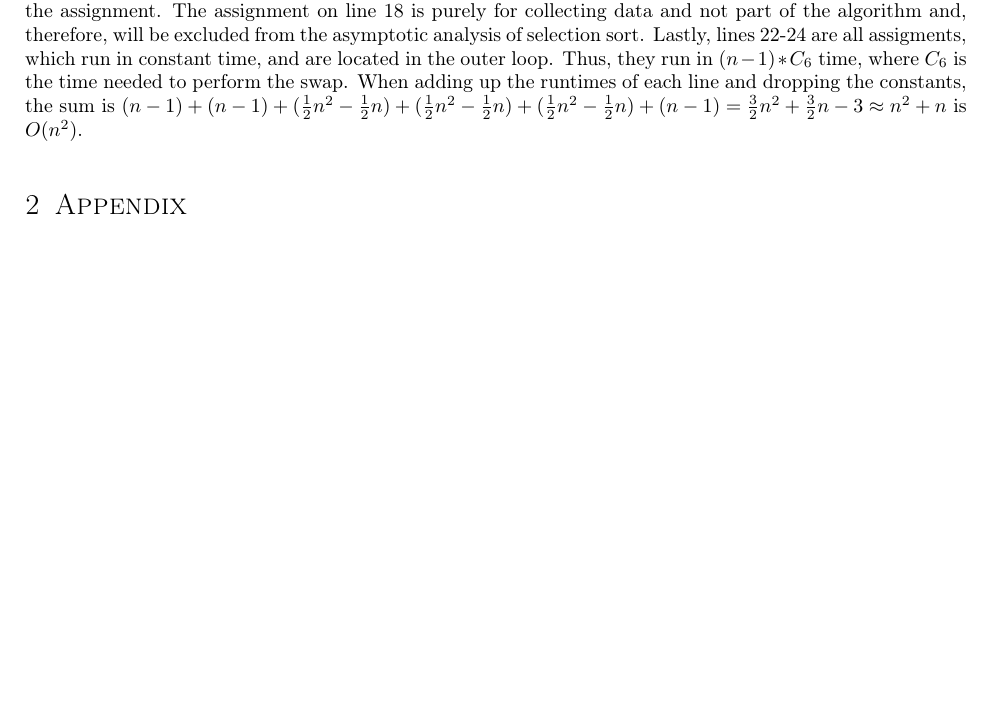
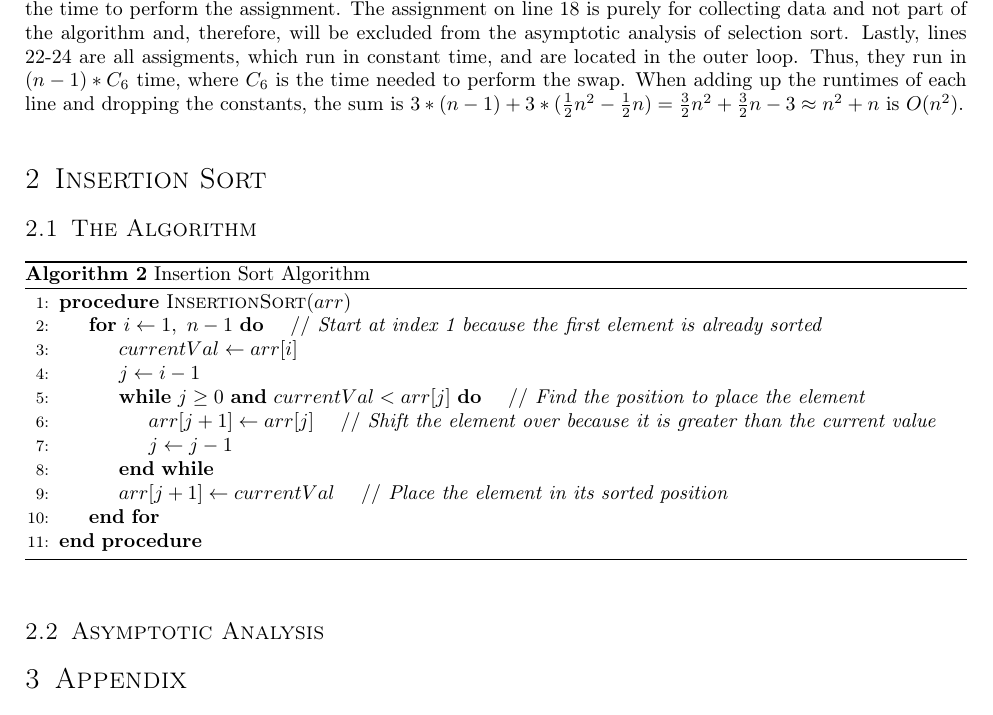
Before and after one commit to joshuaseligman/algo-f22, a LaTeX problem sheet (assignment2/latexWriteup/assignment2.tex): part of page 2 of 2, cut so that both start at the same text, the shorter picture padded with empty space. Compiled offline with pdfLaTeX.

Commit message:
Wrote the pseudocode for insertion sort

```diff
--- a/assignment2/latexWriteup/assignment2.tex
+++ b/assignment2/latexWriteup/assignment2.tex
@@ -109,4 +109,27 @@ Listing \ref{lst:selectionSortListing} contains the C++ code implementing select
 
+\section{Insertion Sort}\label{insertionSortSection}
+\subsection{The Algorithm}
+
+\begin{algorithm}
+  \caption{Insertion Sort Algorithm}
+  \label{algorithm:insertionSort}
+  %Documentation for algorithmicx: https://texdoc.org/serve/algorithmicx/0
+  \begin{algorithmic}[1]
+      \Procedure{InsertionSort}{$arr$}
+        \For{$i \gets 1,~n - 1$} \Comment{Start at index 1 because the first element is already sorted}
+          \State $currentVal \gets arr[i]$
+          \State $j \gets i - 1$
+          \While{$j \geq 0 ~\textbf{and} ~currentVal < arr[j]$} \Comment{Find the position to place the element}
+            \State $arr[j + 1] \gets arr[j]$ \Comment{Shift the element over because it is greater than the current value}
+            \State $j \gets j - 1$
+          \EndWhile
+          \State $arr[j + 1] \gets currentVal$ \Comment{Place the element in its sorted position}
+        \EndFor
+      \EndProcedure
+  \end{algorithmic}
+\end{algorithm}
+
+\subsection{Asymptotic Analysis}\label{insertionAnalysis}
 
 \section{Appendix}
 \lstset{numbers=left, numberstyle=\tiny, stepnumber=1, numbersep=5pt}
```
Also changed, not shown: assignment2/latexWriteup/assignment2.pdf, assignment2/latexWriteup/assignment2.tex (6 more changed lines).
